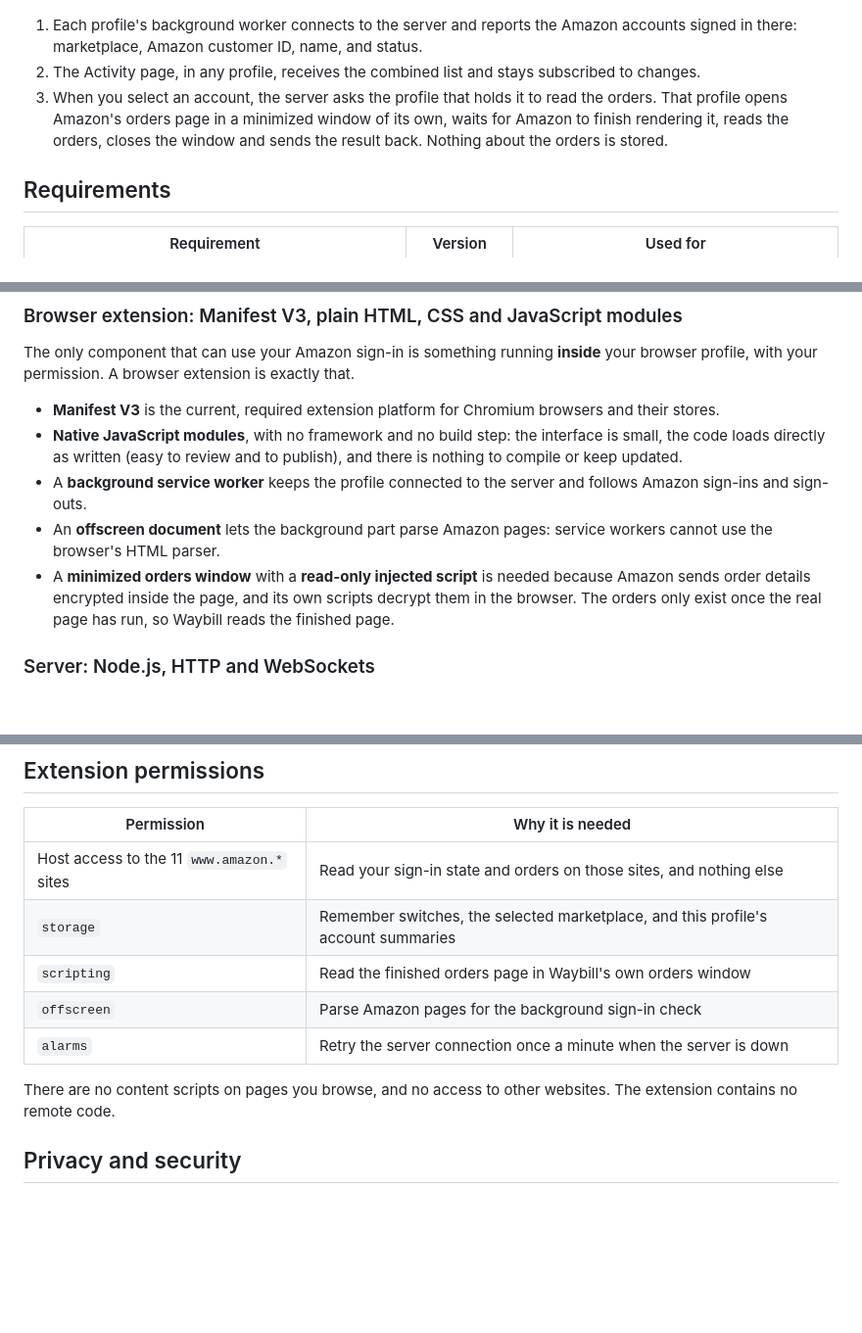
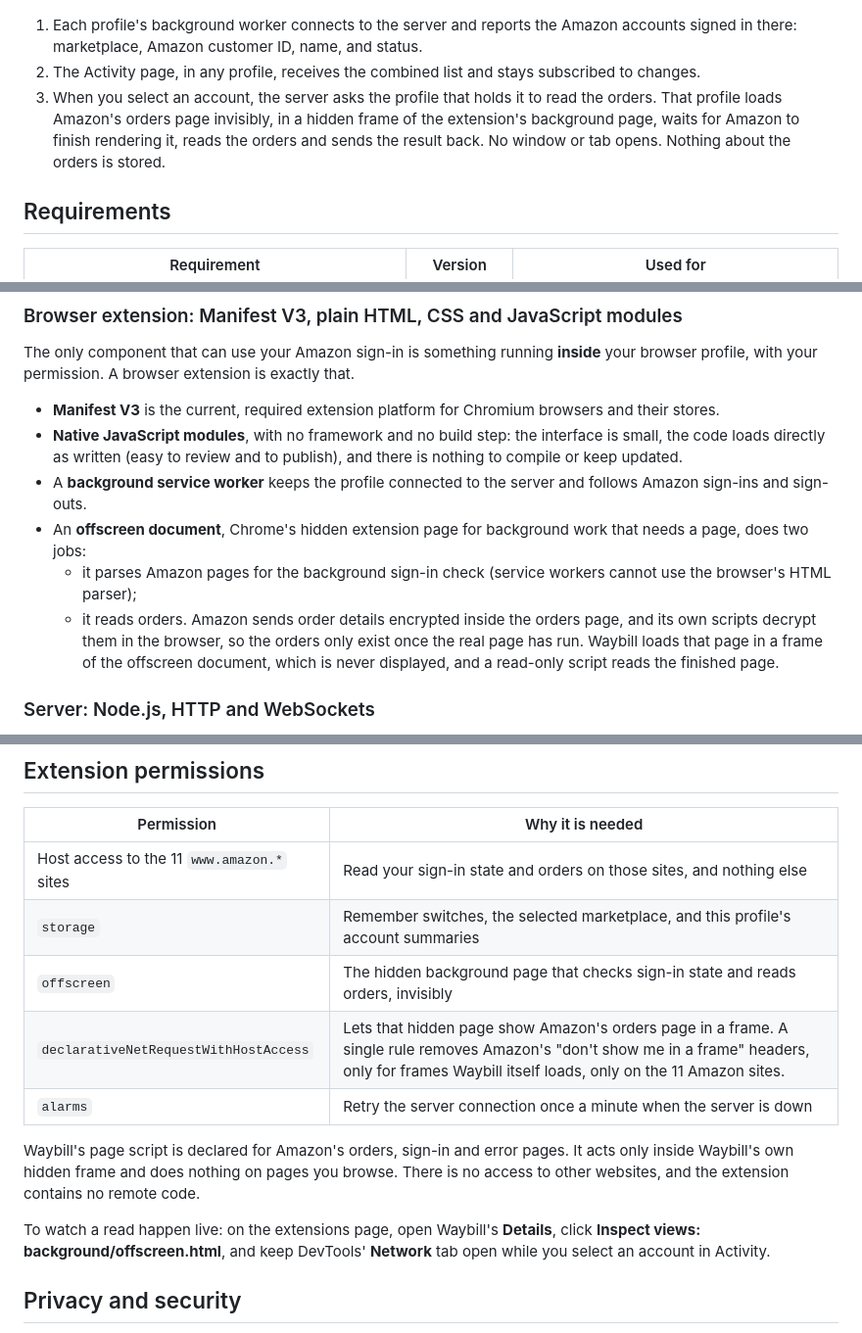
Before and after one commit to mishoko/amazon-profile-sync-extension, a Markdown page: README.md, 3 parts joined by grey strips. Shown at 98% size. GitHub-like rendering; blank space fills up the shorter version.

```diff
--- a/README.md
+++ b/README.md
@@ -143,9 +143,10 @@ All of the following are implemented and working:
 2. The Activity page, in any profile, receives the combined list and stays
    subscribed to changes.
 3. When you select an account, the server asks the profile that holds it to
-   read the orders. That profile opens Amazon's orders page in a minimized
-   window of its own, waits for Amazon to finish rendering it, reads the
-   orders, closes the window and sends the result back. Nothing about the
+   read the orders. That profile loads Amazon's orders page invisibly, in
+   a hidden frame of the extension's background page, waits for Amazon to
+   finish rendering it, reads the orders and sends the result back. No
+   window or tab opens. Nothing about the
    orders is stored.
 
 ## Requirements
@@ -248,12 +249,15 @@ is exactly that.
   and to publish), and there is nothing to compile or keep updated.
 - A **background service worker** keeps the profile connected to the server
   and follows Amazon sign-ins and sign-outs.
-- An **offscreen document** lets the background part parse Amazon pages:
-  service workers cannot use the browser's HTML parser.
-- A **minimized orders window** with a **read-only injected script** is
-  needed because Amazon sends order details encrypted inside the page, and
-  its own scripts decrypt them in the browser. The orders only exist once
-  the real page has run, so Waybill reads the finished page.
+- An **offscreen document**, Chrome's hidden extension page for background
+  work that needs a page, does two jobs:
+  - it parses Amazon pages for the background sign-in check (service
+    workers cannot use the browser's HTML parser);
+  - it reads orders. Amazon sends order details encrypted inside the
+    orders page, and its own scripts decrypt them in the browser, so the
+    orders only exist once the real page has run. Waybill loads that page
+    in a frame of the offscreen document, which is never displayed, and a
+    read-only script reads the finished page.
 
 ### Server: Node.js, HTTP and WebSockets
 
@@ -354,12 +358,18 @@ Schema files: [`server/migrations/`](server/migrations).
 | --- | --- |
 | Host access to the 11 `www.amazon.*` sites | Read your sign-in state and orders on those sites, and nothing else |
 | `storage` | Remember switches, the selected marketplace, and this profile's account summaries |
-| `scripting` | Read the finished orders page in Waybill's own orders window |
-| `offscreen` | Parse Amazon pages for the background sign-in check |
+| `offscreen` | The hidden background page that checks sign-in state and reads orders, invisibly |
+| `declarativeNetRequestWithHostAccess` | Lets that hidden page show Amazon's orders page in a frame. A single rule removes Amazon's "don't show me in a frame" headers, only for frames Waybill itself loads, only on the 11 Amazon sites. |
 | `alarms` | Retry the server connection once a minute when the server is down |
 
-There are no content scripts on pages you browse, and no access to other
-websites. The extension contains no remote code.
+Waybill's page script is declared for Amazon's orders, sign-in and error
+pages. It acts only inside Waybill's own hidden frame and does nothing on
+pages you browse. There is no access to other websites, and the extension
+contains no remote code.
+
+To watch a read happen live: on the extensions page, open Waybill's
+**Details**, click **Inspect views: background/offscreen.html**, and keep
+DevTools' **Network** tab open while you select an account in Activity.
 
 ## Privacy and security
 
```
Also changed, not shown: other parts of README.md (+3 -2 lines), docs/verification.md (+28 -10 lines).
